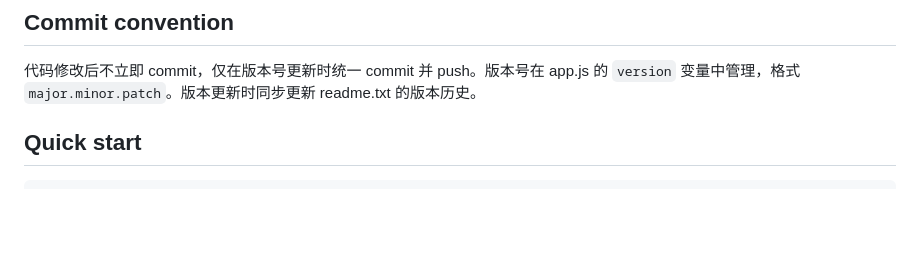
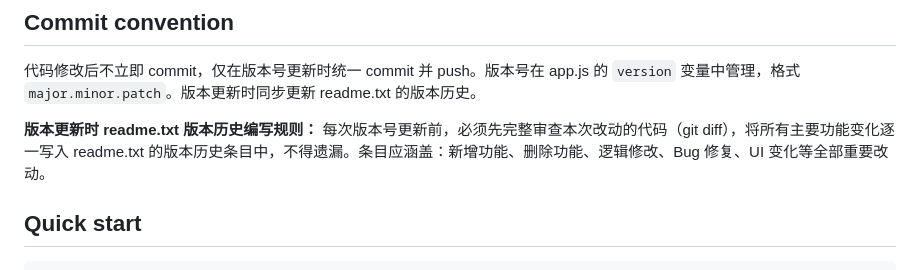
Before and after one commit to yeshangjun/investRecord, a Markdown page: AGENTS.md, the part around the change. Drawn GitHub-style; blank space fills up the shorter version.

Commit message:
docs: AGENTS.md Commit convention 增加版本历史编写规则
要求版本更新前审查代码 git diff，将所有主要功能变化（新增/删除/逻辑修改/Bug修复/UI变化等）逐一写入 readme.txt 不得遗漏

```diff
--- a/AGENTS.md
+++ b/AGENTS.md
@@ -6,6 +6,9 @@ No build step, no backend, no package.json, no tests.
 ## Commit convention
 
 代码修改后不立即 commit，仅在版本号更新时统一 commit 并 push。版本号在 app.js 的 `version` 变量中管理，格式 `major.minor.patch`。版本更新时同步更新 readme.txt 的版本历史。
+
+**版本更新时 readme.txt 版本历史编写规则：**
+每次版本号更新前，必须先完整审查本次改动的代码（git diff），将所有主要功能变化逐一写入 readme.txt 的版本历史条目中，不得遗漏。条目应涵盖：新增功能、删除功能、逻辑修改、Bug 修复、UI 变化等全部重要改动。
 
 ## Quick start
 
```
